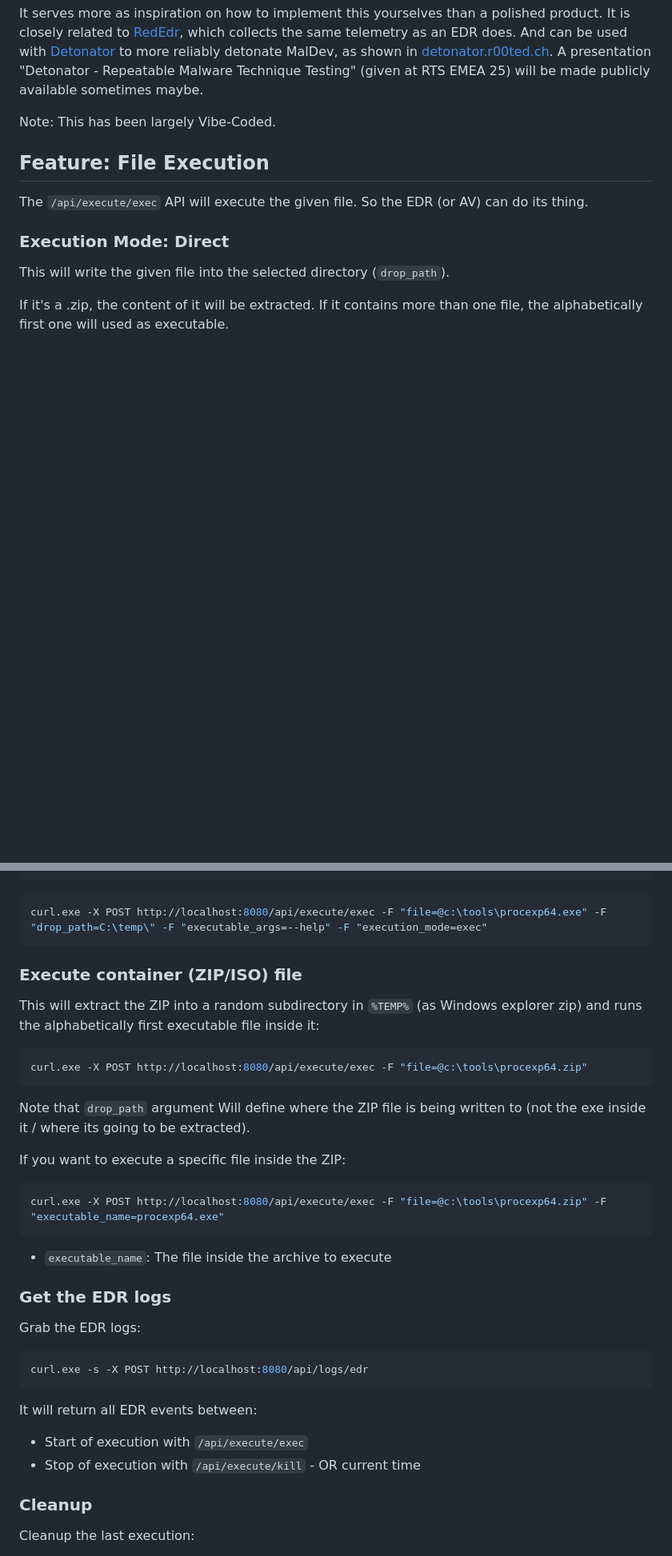
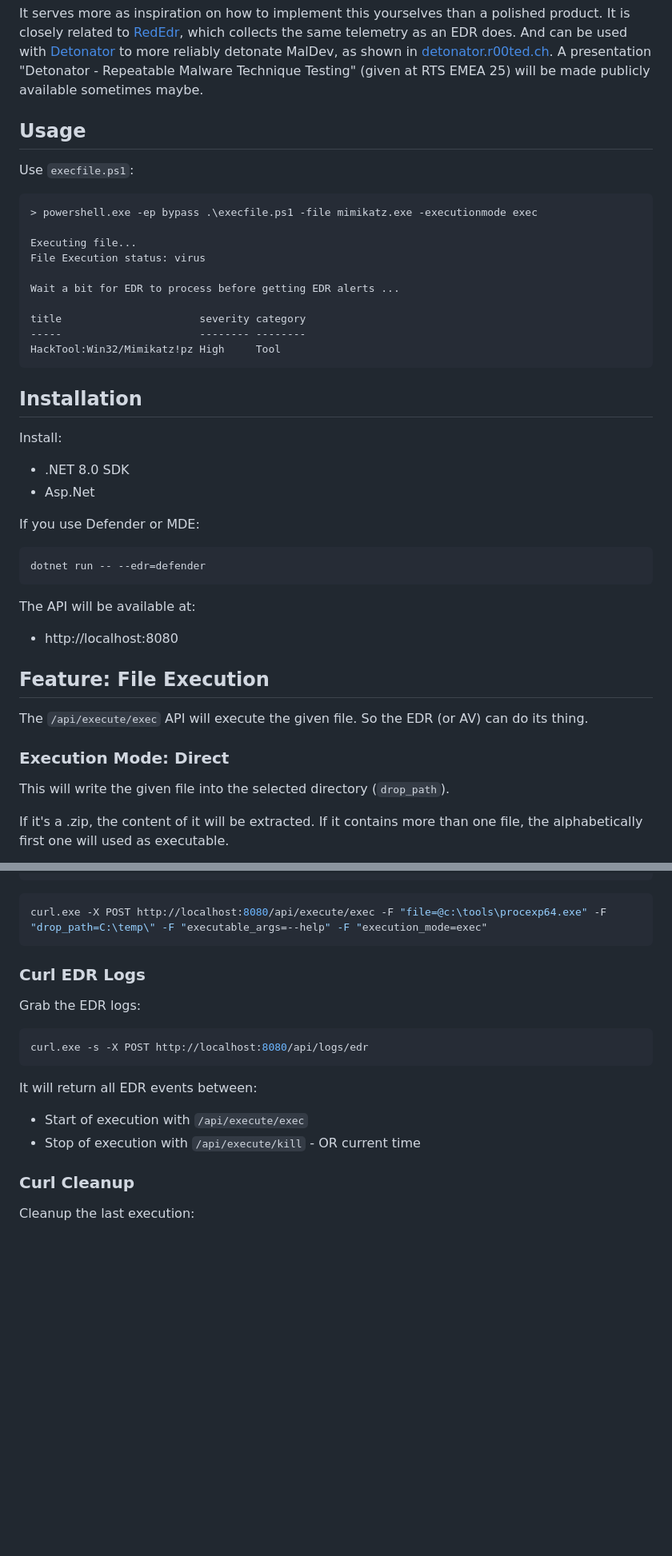
Before and after one commit to dobin/DetonatorAgent, a Markdown page: README.md, 2 parts joined by grey strips. Shown: that part at 80% size. GitHub-like rendering; blank space fills up the shorter version.

````diff
--- a/README.md
+++ b/README.md
@@ -20,7 +20,40 @@ to more reliably detonate MalDev, as shown in [detonator.r00ted.ch](https://deto
 A presentation "Detonator - Repeatable Malware Technique Testing" (given at RTS EMEA 25) will
 be made publicly available sometimes maybe.
 
-Note: This has been largely Vibe-Coded.
+
+## Usage
+
+Use `execfile.ps1`:
+
+```
+> powershell.exe -ep bypass .\execfile.ps1 -file mimikatz.exe -executionmode exec
+
+Executing file...
+File Execution status: virus
+
+Wait a bit for EDR to process before getting EDR alerts ...
+
+title                      severity category
+-----                      -------- --------
+HackTool:Win32/Mimikatz!pz High     Tool
+```
+
+
+## Installation
+
+Install:
+* .NET 8.0 SDK
+* Asp.Net
+
+
+If you use Defender or MDE:
+
+```powershell
+dotnet run -- --edr=defender
+```
+
+The API will be available at:
+* http://localhost:8080
 
 
 ## Feature: File Execution
@@ -125,26 +139,8 @@ curl.exe -X POST http://localhost:8080/api/execute/exec -F "file=@c:\tools\proce
 ```
 
 
-### Execute container (ZIP/ISO) file
 
-This will extract the ZIP into a random subdirectory in `%TEMP%` (as Windows explorer zip)
-and runs the alphabetically first executable file inside it:
-
-```bash
-curl.exe -X POST http://localhost:8080/api/execute/exec -F "file=@c:\tools\procexp64.zip"
-```
-
-Note that `drop_path` argument Will define where the ZIP file is being written to (not the exe inside it / where its going to be extracted).
-
-If you want to execute a specific file inside the ZIP:
-```bash
-curl.exe -X POST http://localhost:8080/api/execute/exec -F "file=@c:\tools\procexp64.zip" -F "executable_name=procexp64.exe"
-```
-
-* `executable_name`: The file inside the archive to execute
-
-
-### Get the EDR logs
+### Curl EDR Logs
 
 Grab the EDR logs:
 
@@ -157,8 +153,7 @@ It will return all EDR events between:
 * Stop of execution with `/api/execute/kill` - OR current time
 
 
-
-### Cleanup
+### Curl Cleanup
 
 Cleanup the last execution:
 * Attempt to kill the started process
````
Also changed, not shown: other parts of README.md (+21 -101 lines).
